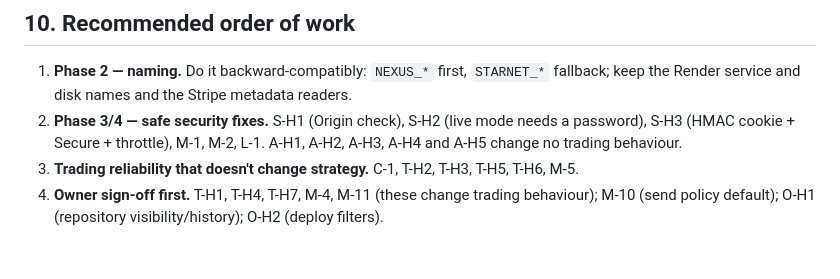
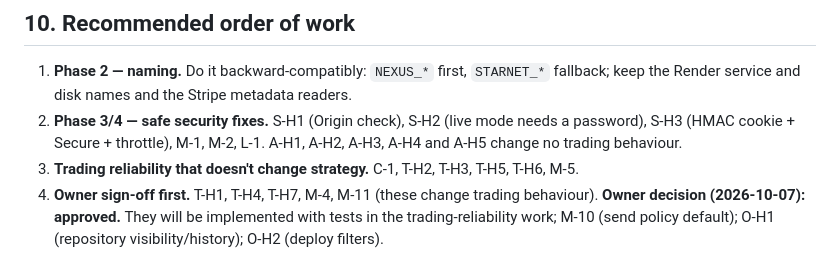
Before and after one commit to levetteit/nexus-city, a Markdown page: docs/ENGINEERING_AUDIT.md, the part around the change. GitHub-like rendering.

Commit message:
Audit: record the owner's approval of the trading-behaviour fixes
Co-Authored-By: Claude Opus 5.5 <noreply@anthropic.com>
Claude-Session: https://claude.ai/code/session_01Ggck4nFYMgKDLYFxwWKBoH

```diff
--- a/docs/ENGINEERING_AUDIT.md
+++ b/docs/ENGINEERING_AUDIT.md
@@ -453,5 +453,6 @@ testing guide.
 2. **Phase 3/4 — safe security fixes.** S-H1 (Origin check), S-H2 (live mode needs a password), S-H3 (HMAC
    cookie + Secure + throttle), M-1, M-2, L-1. A-H1, A-H2, A-H3, A-H4 and A-H5 change no trading behaviour.
 3. **Trading reliability that doesn't change strategy.** C-1, T-H2, T-H3, T-H5, T-H6, M-5.
-4. **Owner sign-off first.** T-H1, T-H4, T-H7, M-4, M-11 (these change trading behaviour); M-10 (send policy
+4. **Owner sign-off first.** T-H1, T-H4, T-H7, M-4, M-11 (these change trading behaviour).
+   **Owner decision (2026-10-07): approved.** They will be implemented with tests in the trading-reliability work; M-10 (send policy
    default); O-H1 (repository visibility/history); O-H2 (deploy filters).
```
